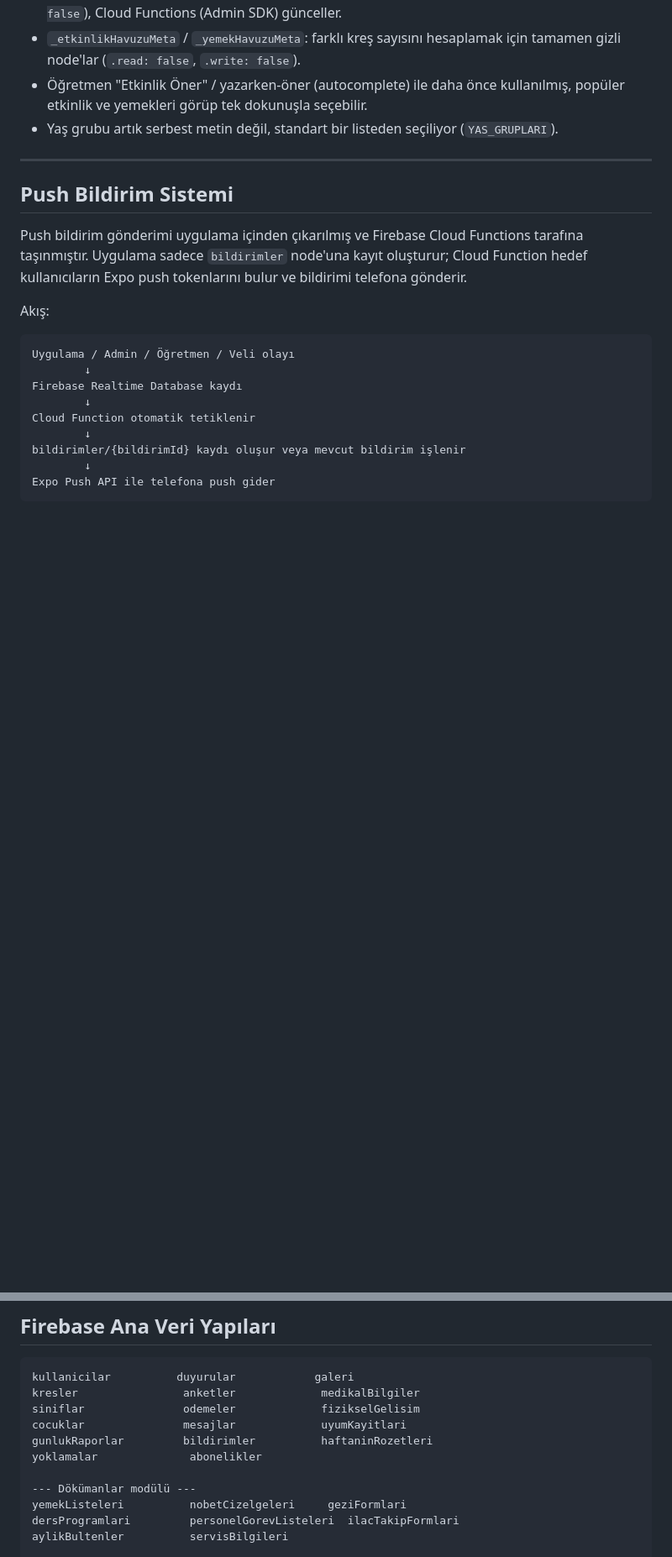
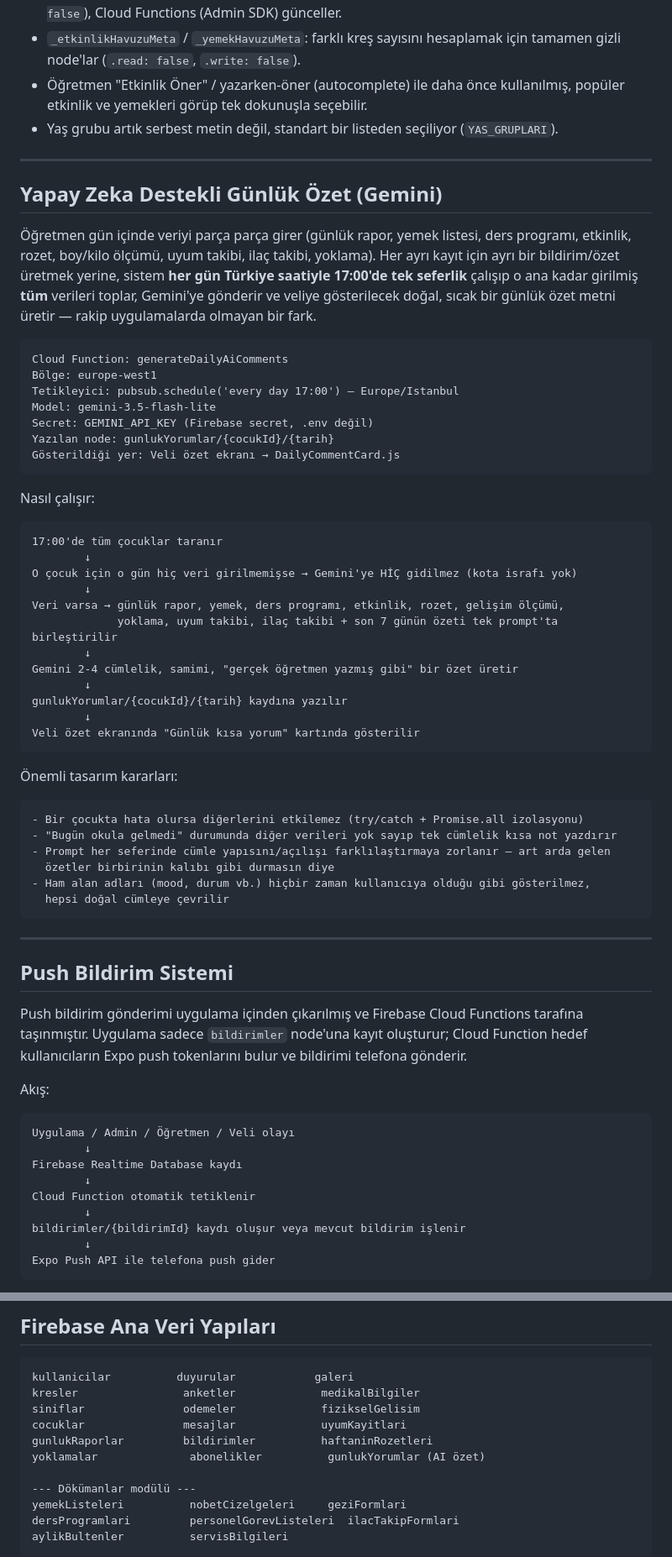
Before and after one commit to furukcell/Yumurcak-app, a Markdown page: README.md, 2 parts joined by grey strips. Shown at 84% size. Drawn GitHub-style; blank space fills up the shorter version.

````diff
--- a/README.md
+++ b/README.md
@@ -157,6 +158,50 @@ Belge türleri:
 
 ---
 
+## Yapay Zeka Destekli Günlük Özet (Gemini)
+
+Öğretmen gün içinde veriyi parça parça girer (günlük rapor, yemek listesi, ders programı, etkinlik, rozet, boy/kilo ölçümü, uyum takibi, ilaç takibi, yoklama). Her ayrı kayıt için ayrı bir bildirim/özet üretmek yerine, sistem **her gün Türkiye saatiyle 17:00'de tek seferlik** çalışıp o ana kadar girilmiş **tüm** verileri toplar, Gemini'ye gönderir ve veliye gösterilecek doğal, sıcak bir günlük özet metni üretir — rakip uygulamalarda olmayan bir fark.
+
+```txt
+Cloud Function: generateDailyAiComments
+Bölge: europe-west1
+Tetikleyici: pubsub.schedule('every day 17:00') — Europe/Istanbul
+Model: gemini-3.5-flash-lite
+Secret: GEMINI_API_KEY (Firebase secret, .env değil)
+Yazılan node: gunlukYorumlar/{cocukId}/{tarih}
+Gösterildiği yer: Veli özet ekranı → DailyCommentCard.js
+```
+
+Nasıl çalışır:
+
+```txt
+17:00'de tüm çocuklar taranır
+        ↓
+O çocuk için o gün hiç veri girilmemişse → Gemini'ye HİÇ gidilmez (kota israfı yok)
+        ↓
+Veri varsa → günlük rapor, yemek, ders programı, etkinlik, rozet, gelişim ölçümü,
+             yoklama, uyum takibi, ilaç takibi + son 7 günün özeti tek prompt'ta birleştirilir
+        ↓
+Gemini 2-4 cümlelik, samimi, "gerçek öğretmen yazmış gibi" bir özet üretir
+        ↓
+gunlukYorumlar/{cocukId}/{tarih} kaydına yazılır
+        ↓
+Veli özet ekranında "Günlük kısa yorum" kartında gösterilir
+```
+
+Önemli tasarım kararları:
+
+```txt
+- Bir çocukta hata olursa diğerlerini etkilemez (try/catch + Promise.all izolasyonu)
+- "Bugün okula gelmedi" durumunda diğer verileri yok sayıp tek cümlelik kısa not yazdırır
+- Prompt her seferinde cümle yapısını/açılışı farklılaştırmaya zorlanır — art arda gelen
+  özetler birbirinin kalıbı gibi durmasın diye
+- Ham alan adları (mood, durum vb.) hiçbir zaman kullanıcıya olduğu gibi gösterilmez,
+  hepsi doğal cümleye çevrilir
+```
+
+---
+
 ## Push Bildirim Sistemi
 
 Push bildirim gönderimi uygulama içinden çıkarılmış ve Firebase Cloud Functions tarafına taşınmıştır. Uygulama sadece `bildirimler` node'una kayıt oluşturur; Cloud Function hedef kullanıcıların Expo push tokenlarını bulur ve bildirimi telefona gönderir.
@@ -288,7 +334,7 @@ kresler                anketler             medikalBilgiler
 siniflar               odemeler             fizikselGelisim
 cocuklar               mesajlar             uyumKayitlari
 gunlukRaporlar         bildirimler          haftaninRozetleri
-yoklamalar              abonelikler
+yoklamalar              abonelikler          gunlukYorumlar (AI özet)
 
 --- Dökümanlar modülü ---
 yemekListeleri          nobetCizelgeleri     geziFormlari
````
Also changed, not shown: other parts of README.md (+6 -3 lines).
